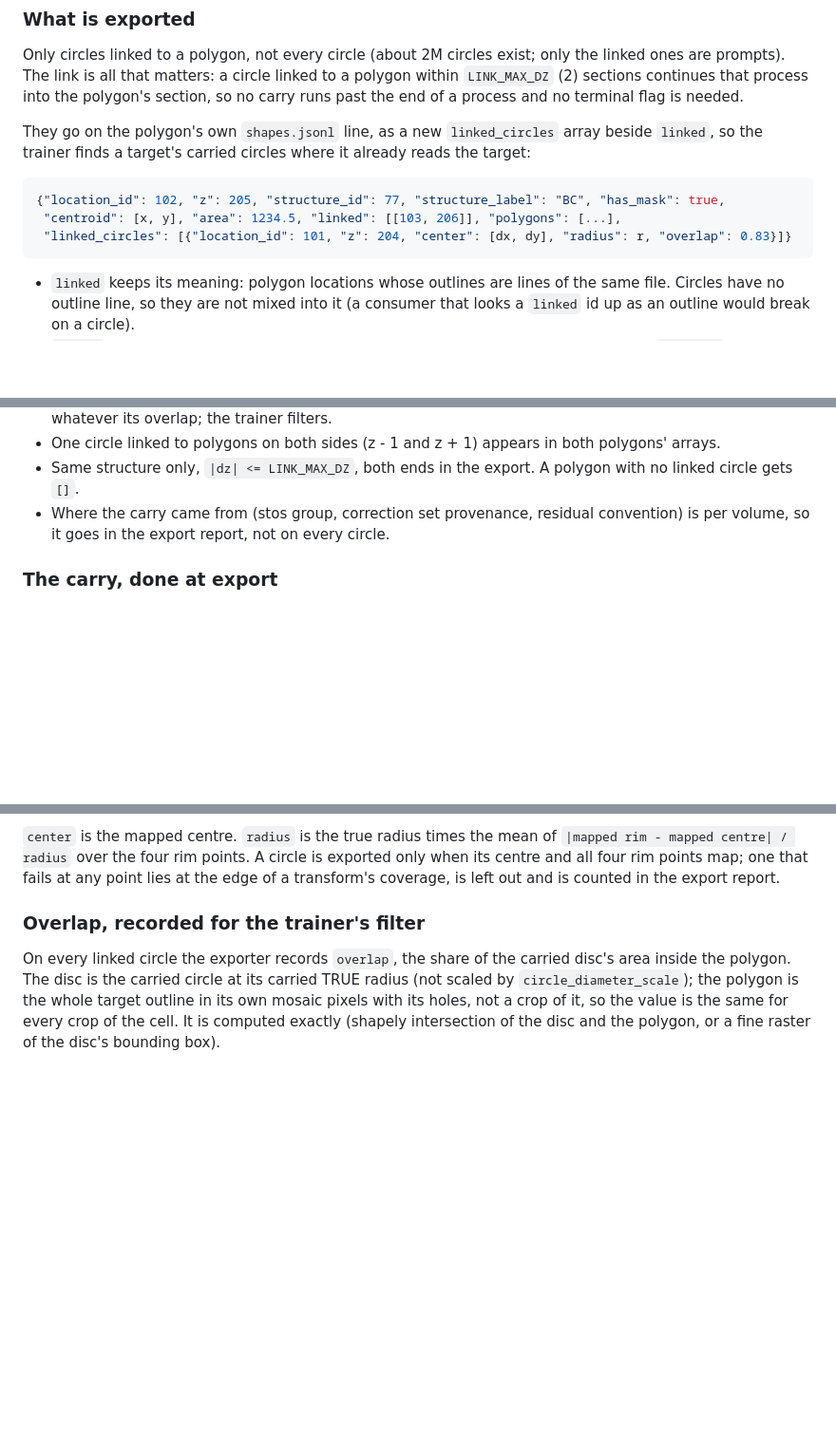
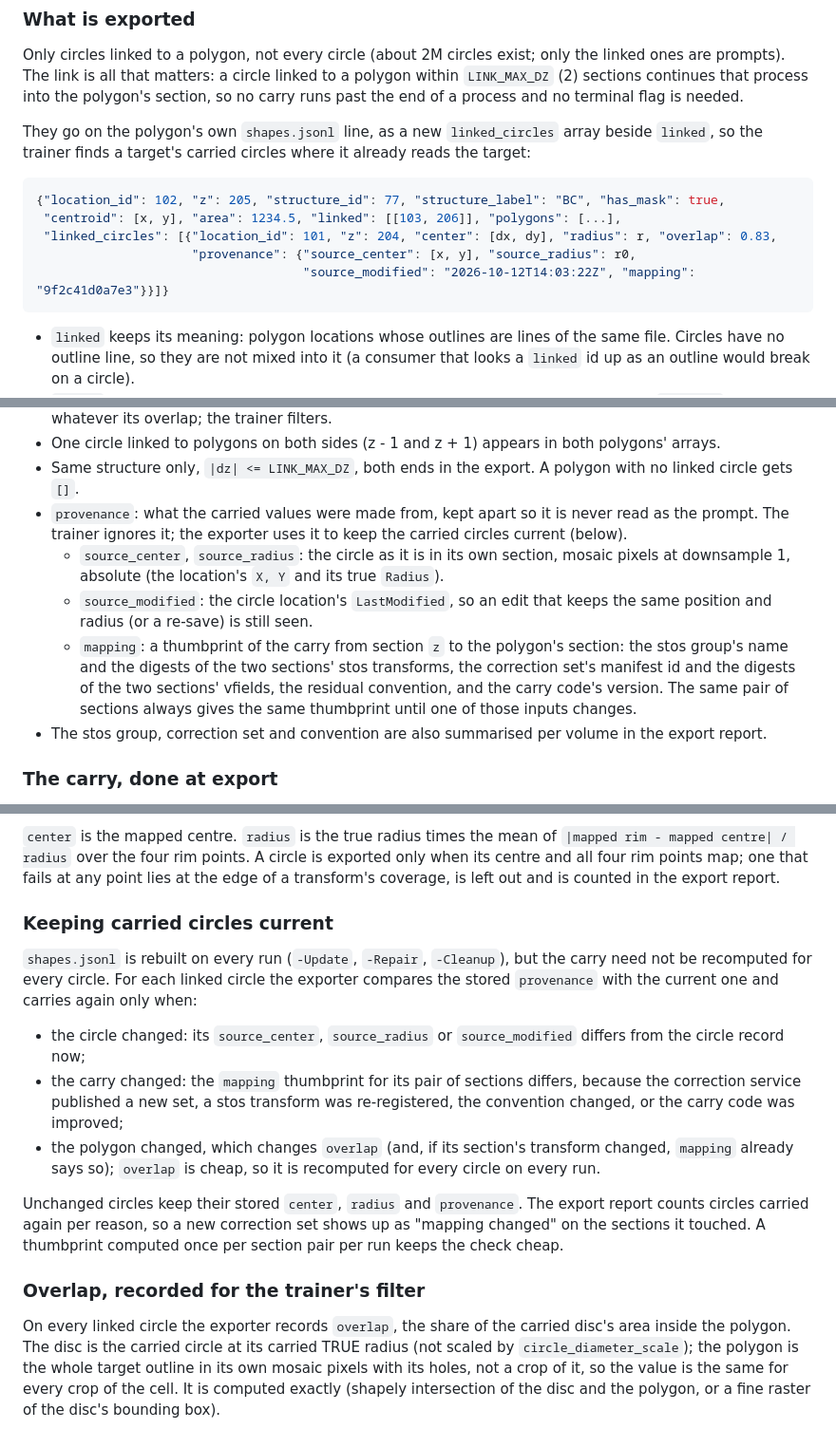
Before and after one commit to jamesra/Sam2SegmentationTrainer, a Markdown page: docs/adjacent_circle_seed_plan.md, 3 parts joined by grey strips. Shown at 95% size. GitHub-like rendering; blank space fills up the shorter version.

Commit message:
Adjacent circle plan: per-circle provenance (source position, radius, LastModified, mapping thumbprint) to carry again only what changed
Co-Authored-By: Claude Opus 5.5 <noreply@anthropic.com>

````diff
--- a/docs/adjacent_circle_seed_plan.md
+++ b/docs/adjacent_circle_seed_plan.md
@@ -43,7 +43,9 @@ target's carried circles where it already reads the target:
 ```json
 {"location_id": 102, "z": 205, "structure_id": 77, "structure_label": "BC", "has_mask": true,
  "centroid": [x, y], "area": 1234.5, "linked": [[103, 206]], "polygons": [...],
- "linked_circles": [{"location_id": 101, "z": 204, "center": [dx, dy], "radius": r, "overlap": 0.83}]}
+ "linked_circles": [{"location_id": 101, "z": 204, "center": [dx, dy], "radius": r, "overlap": 0.83,
+                     "provenance": {"source_center": [x, y], "source_radius": r0,
+                                    "source_modified": "2026-10-12T14:03:22Z", "mapping": "9f2c41d0a7e3"}}]}
 ```
 
 - `linked` keeps its meaning: polygon locations whose outlines are lines of the same file. Circles have no outline
@@ -57,8 +59,17 @@ target's carried circles where it already reads the target:
   its overlap; the trainer filters.
 - One circle linked to polygons on both sides (z - 1 and z + 1) appears in both polygons' arrays.
 - Same structure only, `|dz| <= LINK_MAX_DZ`, both ends in the export. A polygon with no linked circle gets `[]`.
-- Where the carry came from (stos group, correction set provenance, residual convention) is per volume, so it goes in
-  the export report, not on every circle.
+- `provenance`: what the carried values were made from, kept apart so it is never read as the prompt. The trainer
+  ignores it; the exporter uses it to keep the carried circles current (below).
+  - `source_center`, `source_radius`: the circle as it is in its own section, mosaic pixels at downsample 1, absolute
+    (the location's `X, Y` and its true `Radius`).
+  - `source_modified`: the circle location's `LastModified`, so an edit that keeps the same position and radius (or a
+    re-save) is still seen.
+  - `mapping`: a thumbprint of the carry from section `z` to the polygon's section: the stos group's name and the
+    digests of the two sections' stos transforms, the correction set's manifest id and the digests of the two sections'
+    vfields, the residual convention, and the carry code's version. The same pair of sections always gives the same
+    thumbprint until one of those inputs changes.
+- The stos group, correction set and convention are also summarised per volume in the export report.
 
 ### The carry, done at export
 
@@ -75,6 +86,22 @@ For each pair, map five points, the centre and the east, north, west and south r
 `center` is the mapped centre. `radius` is the true radius times the mean of `|mapped rim - mapped centre| / radius`
 over the four rim points. A circle is exported only when its centre and all four rim points map; one that fails at any
 point lies at the edge of a transform's coverage, is left out and is counted in the export report.
+
+### Keeping carried circles current
+
+`shapes.jsonl` is rebuilt on every run (`-Update`, `-Repair`, `-Cleanup`), but the carry need not be recomputed for
+every circle. For each linked circle the exporter compares the stored `provenance` with the current one and carries
+again only when:
+
+- the circle changed: its `source_center`, `source_radius` or `source_modified` differs from the circle record now;
+- the carry changed: the `mapping` thumbprint for its pair of sections differs, because the correction service
+  published a new set, a stos transform was re-registered, the convention changed, or the carry code was improved;
+- the polygon changed, which changes `overlap` (and, if its section's transform changed, `mapping` already says so);
+  `overlap` is cheap, so it is recomputed for every circle on every run.
+
+Unchanged circles keep their stored `center`, `radius` and `provenance`. The export report counts circles carried
+again per reason, so a new correction set shows up as "mapping changed" on the sections it touched. A thumbprint
+computed once per section pair per run keeps the check cheap.
 
 ### Overlap, recorded for the trainer's filter
 
````
Also changed, not shown: other parts of docs/adjacent_circle_seed_plan.md (+3 -1 lines).
